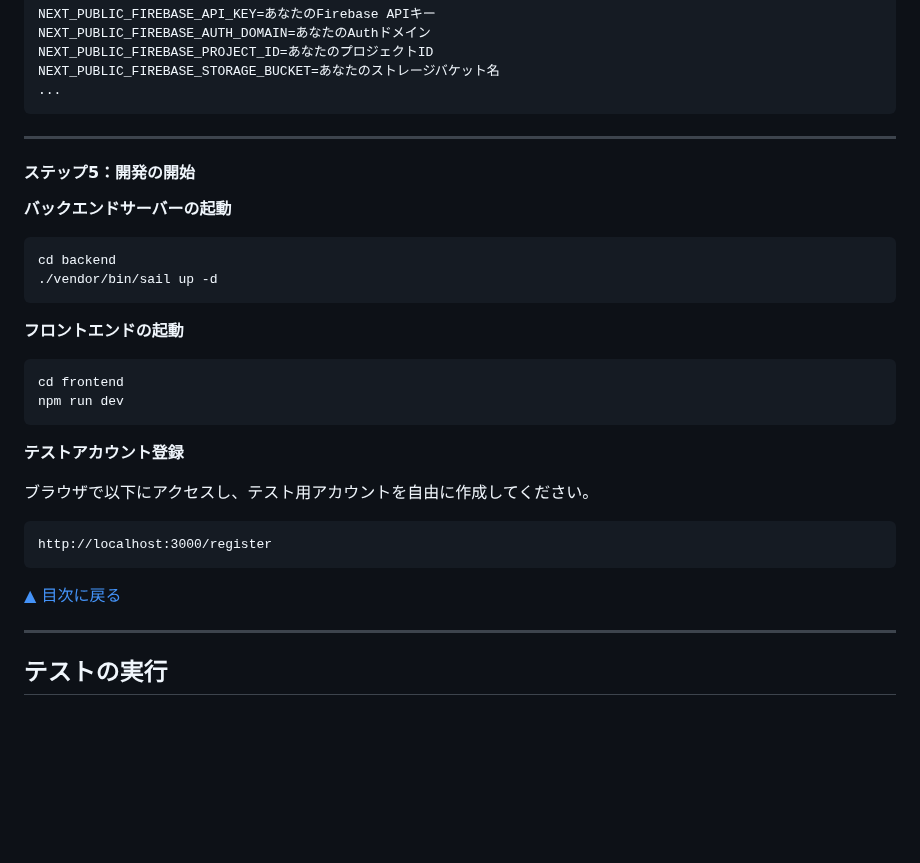
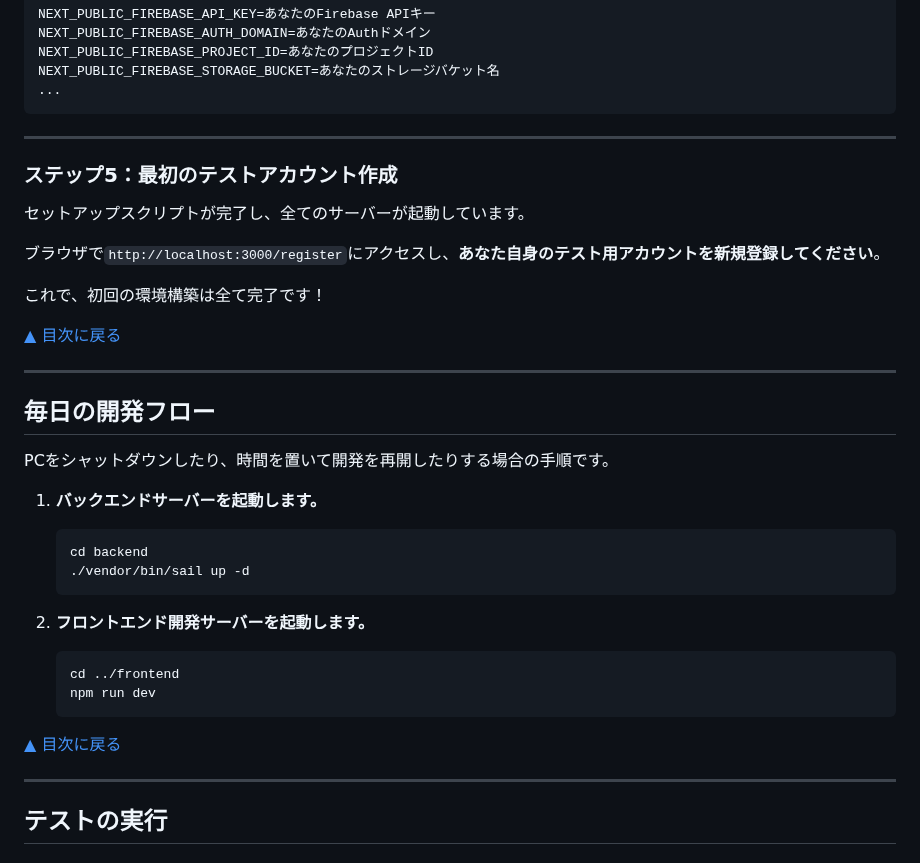
Before and after one commit to yuji-oonaka/share-nuxt, a Markdown page: README.md, the part around the change. GitHub-like rendering; blank space fills up the shorter version.

````diff
--- a/README.md
+++ b/README.md
@@ -121,35 +121,39 @@ NEXT_PUBLIC_FIREBASE_STORAGE_BUCKET=あなたのストレージバケット名
 ...
 ```
 
-***
+---
 
-#### ステップ5：開発の開始
+### ステップ5：最初のテストアカウント作成
 
-**バックエンドサーバーの起動**
+セットアップスクリプトが完了し、全てのサーバーが起動しています。
 
-```bash
-cd backend
-./vendor/bin/sail up -d
-```
+ブラウザで`http://localhost:3000/register`にアクセスし、**あなた自身のテスト用アカウントを新規登録してください**。
 
-**フロントエンドの起動**
-
-```bash
-cd frontend
-npm run dev
-```
-
-**テストアカウント登録**
-
-ブラウザで以下にアクセスし、テスト用アカウントを自由に作成してください。
-
-```
-http://localhost:3000/register
-```
+これで、初回の環境構築は全て完了です！
 
 [▲ 目次に戻る](#目次)
 
-***
+---
+
+## 毎日の開発フロー
+
+PCをシャットダウンしたり、時間を置いて開発を再開したりする場合の手順です。
+
+1.  **バックエンドサーバーを起動します。**
+    ```bash
+    cd backend
+    ./vendor/bin/sail up -d
+    ```
+
+2.  **フロントエンド開発サーバーを起動します。**
+    ```bash
+    cd ../frontend
+    npm run dev
+    ```
+
+[▲ 目次に戻る](#目次)
+
+---
 
 ## テストの実行
 
````
